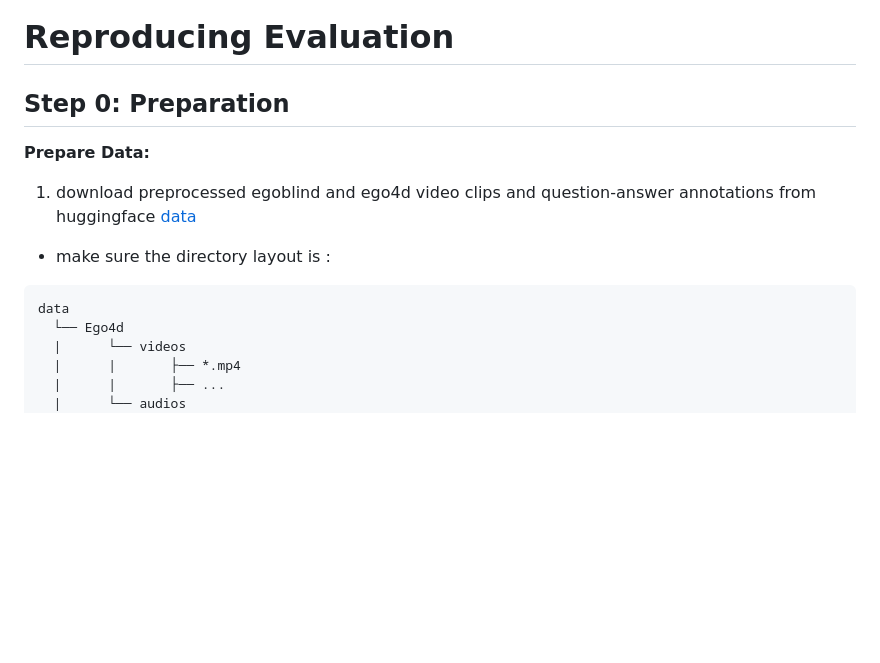
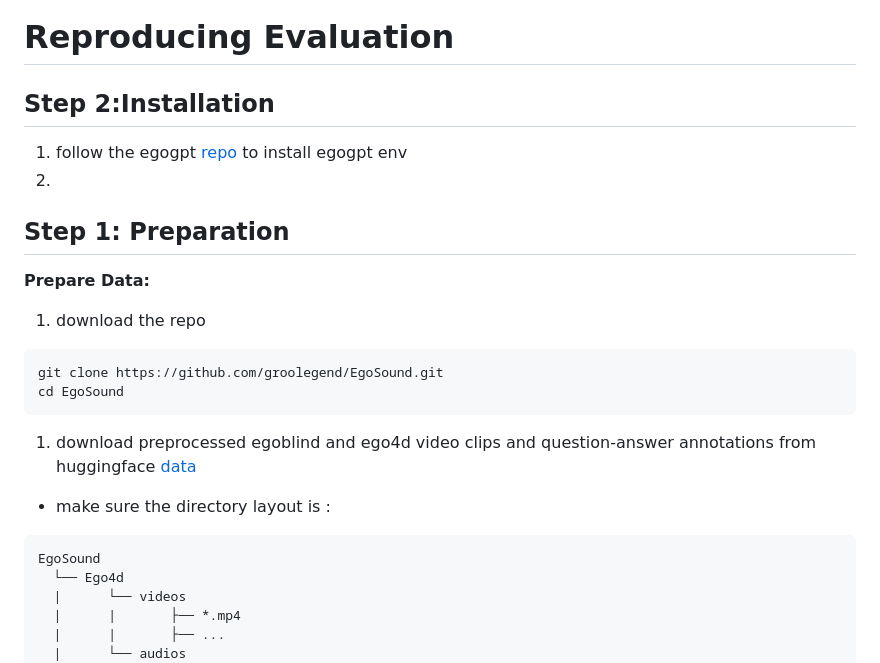
Before and after one commit to groolegend/EgoSound, a Markdown page: README.md, the part around one of its changes. Drawn GitHub-style; blank space fills up the shorter version.

````diff
--- a/README.md
+++ b/README.md
@@ -70,15 +70,21 @@ We provide evaluation code to reproduce our experimental results.
 ---
 
 # Reproducing Evaluation
-
-## Step 0: Preparation
+## Step 2:Installation
+1. follow the egogpt [repo](https://github.com/EvolvingLMMs-Lab/EgoLife/tree/main/EgoGPT) to install egogpt env
+2.
+## Step 1: Preparation
 
 **Prepare Data:**
-
+1. download the repo
+```bash
+git clone https://github.com/groolegend/EgoSound.git
+cd EgoSound
+```
 1. download preprocessed egoblind and ego4d video clips and question-answer annotations from huggingface [data](https://huggingface.co/datasets/grooLegend/EgoSound)
 * make sure the directory layout is :
 ```text
-data
+EgoSound
   └── Ego4d
   |      └── videos
   |      |       ├── *.mp4
````
Also changed, not shown: other parts of README.md (+18 -12 lines).
